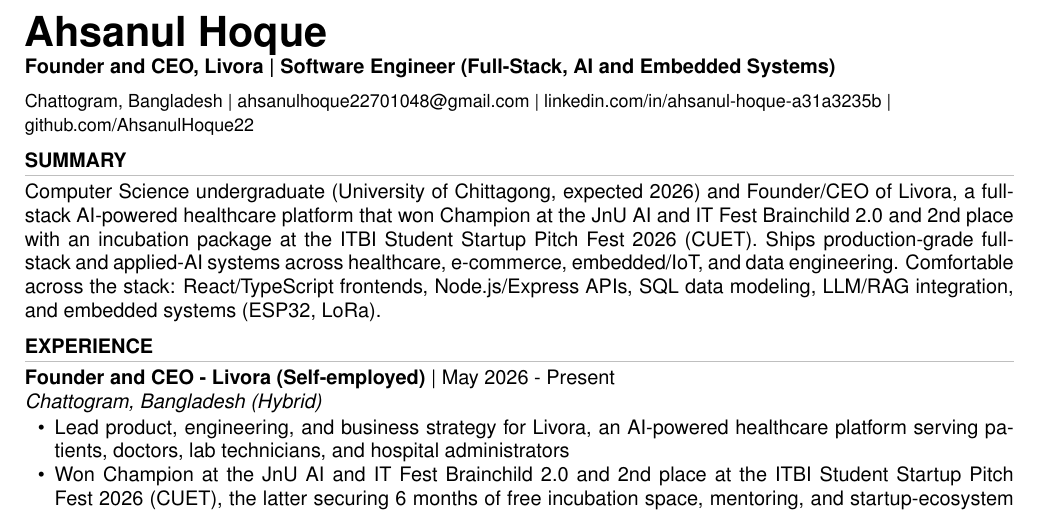
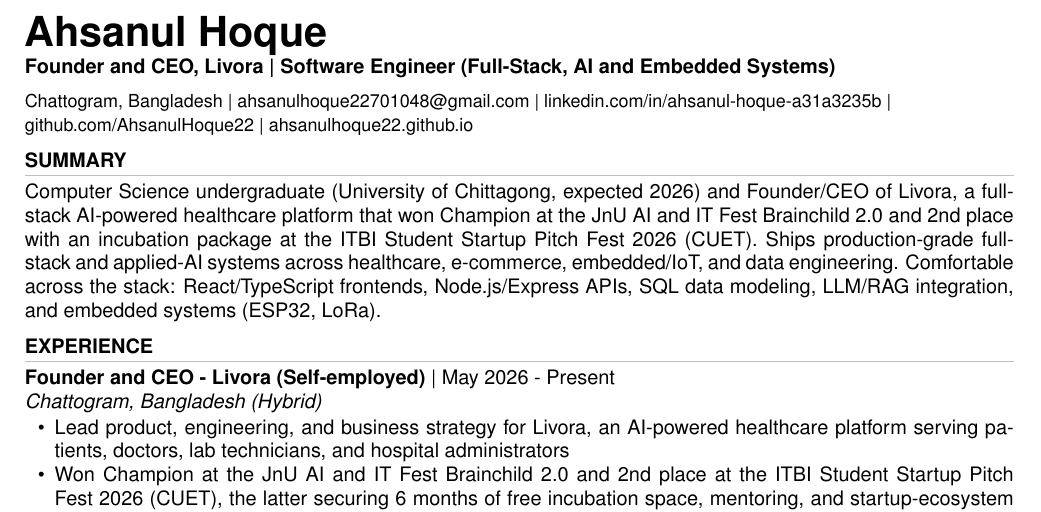
Before and after one commit to AhsanulHoque22/SecondBrain, a LaTeX CV (10_Applications/Ahsanul_Hoque_CV_LaTeX.tex): part of page 1 of 2, cut so that both start at the same text. Compiled offline with pdfLaTeX.

Commit message:
system: add portfolio site link to canonical CV header
Co-Authored-By: Claude Sonnet 5 <noreply@anthropic.com>
Claude-Session: https://claude.ai/code/session_014x4gk6iswoiusEYYgpPn3K

```diff
--- a/10_Applications/Ahsanul_Hoque_CV_LaTeX.tex
+++ b/10_Applications/Ahsanul_Hoque_CV_LaTeX.tex
@@ -57,7 +57,8 @@
   Chattogram, Bangladesh \textbar\
   \href{mailto:ahsanulhoque22701048@gmail.com}{ahsanulhoque22701048@gmail.com} \textbar\
   \href{https://linkedin.com/in/ahsanul-hoque-a31a3235b}{linkedin.com/in/ahsanul-hoque-a31a3235b} \textbar\\
-  \href{https://github.com/AhsanulHoque22}{github.com/AhsanulHoque22}
+  \href{https://github.com/AhsanulHoque22}{github.com/AhsanulHoque22} \textbar\
+  \href{https://ahsanulhoque22.github.io}{ahsanulhoque22.github.io}
 }
 
 % ---------- Summary ----------
```
Also changed, not shown: 10_Applications/Ahsanul_Hoque_CV.pdf.
